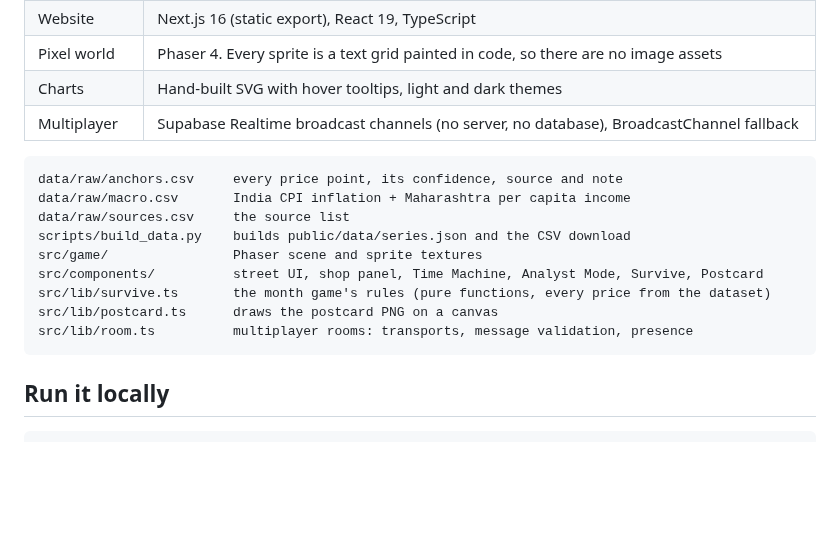
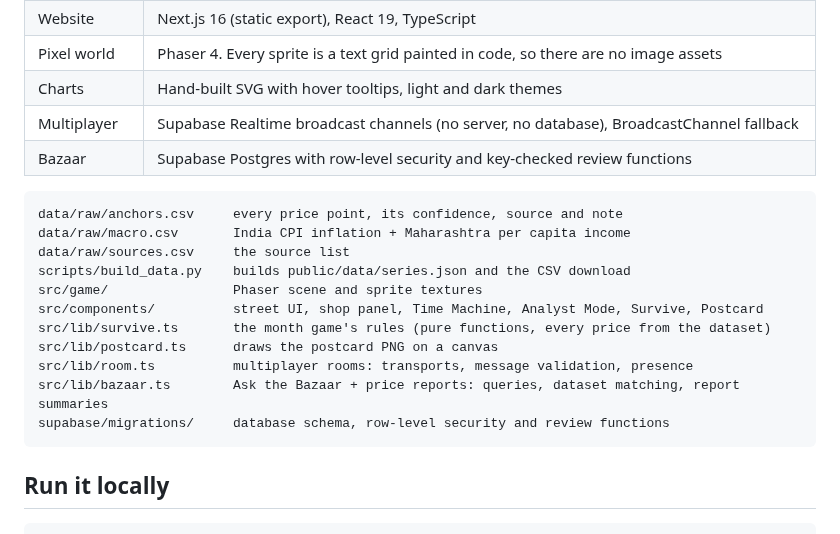
Before and after one commit to itsharshhy/then-and-now-mumbai, a Markdown page: README.md, the part around one of its changes. Rendered like a GitHub page; blank space fills up the shorter version.

````diff
--- a/README.md
+++ b/README.md
@@ -72,6 +89,7 @@ Right now the dataset has 17 sourced anchors and 58 estimates. Turning hollow do
 | Pixel world | Phaser 4. Every sprite is a text grid painted in code, so there are no image assets |
 | Charts | Hand-built SVG with hover tooltips, light and dark themes |
 | Multiplayer | Supabase Realtime broadcast channels (no server, no database), BroadcastChannel fallback |
+| Bazaar | Supabase Postgres with row-level security and key-checked review functions |
 
 ```
 data/raw/anchors.csv     every price point, its confidence, source and note
@@ -83,6 +101,8 @@ src/components/          street UI, shop panel, Time Machine, Analyst Mode, Surv
 src/lib/survive.ts       the month game's rules (pure functions, every price from the dataset)
 src/lib/postcard.ts      draws the postcard PNG on a canvas
 src/lib/room.ts          multiplayer rooms: transports, message validation, presence
+src/lib/bazaar.ts        Ask the Bazaar + price reports: queries, dataset matching, report summaries
+supabase/migrations/     database schema, row-level security and review functions
 ```
 
 ## Run it locally
````
Also changed, not shown: other parts of README.md (+20 -2 lines), docs/bazaar.png (added), 13 other files.
